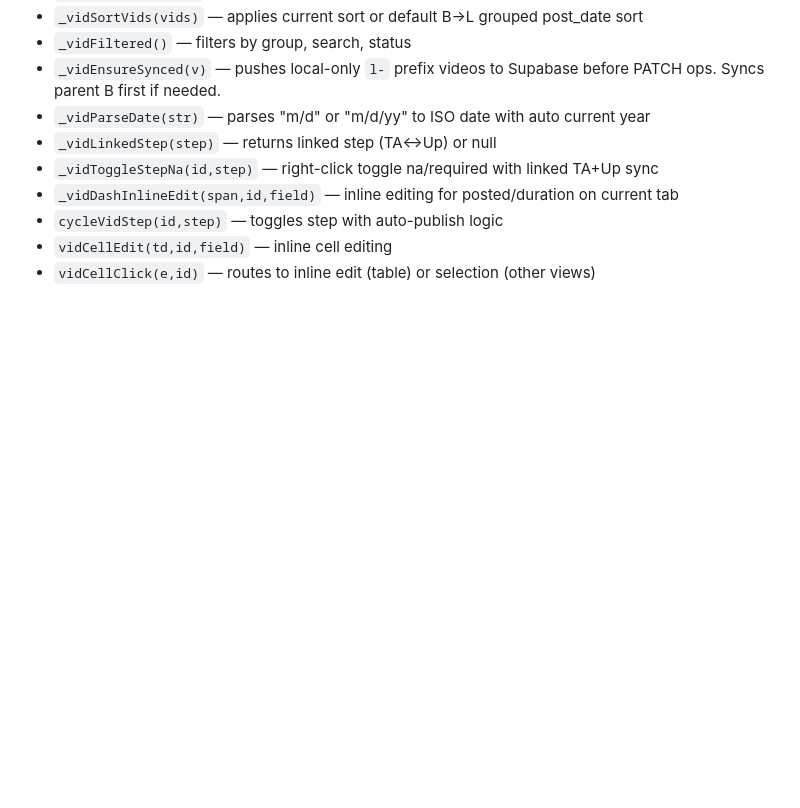
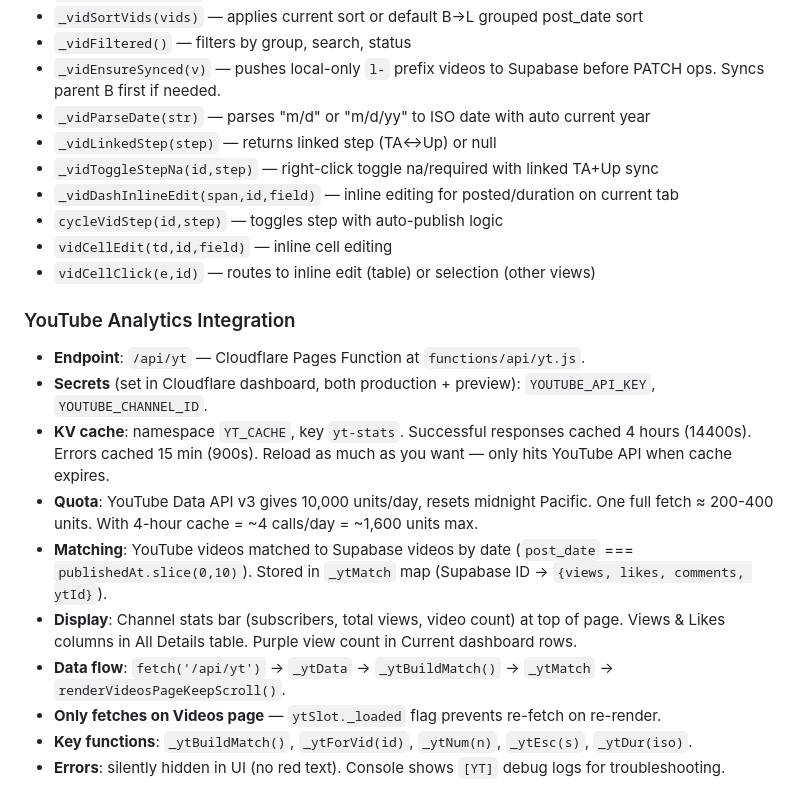
Before and after one commit to samc20-1764117/sams-dashboard, a Markdown page: rules/videos.md, the part around the change. Rendered like a GitHub page; blank space fills up the shorter version.

Commit message:
Auto-commit [May 12 15:08]

```diff
--- a/rules/videos.md
+++ b/rules/videos.md
@@ -79,3 +79,15 @@
 - `cycleVidStep(id,step)` — toggles step with auto-publish logic
 - `vidCellEdit(td,id,field)` — inline cell editing
 - `vidCellClick(e,id)` — routes to inline edit (table) or selection (other views)
+
+### YouTube Analytics Integration
+- **Endpoint**: `/api/yt` — Cloudflare Pages Function at `functions/api/yt.js`.
+- **Secrets** (set in Cloudflare dashboard, both production + preview): `YOUTUBE_API_KEY`, `YOUTUBE_CHANNEL_ID`.
+- **KV cache**: namespace `YT_CACHE`, key `yt-stats`. Successful responses cached 4 hours (14400s). Errors cached 15 min (900s). Reload as much as you want — only hits YouTube API when cache expires.
+- **Quota**: YouTube Data API v3 gives 10,000 units/day, resets midnight Pacific. One full fetch ≈ 200-400 units. With 4-hour cache = ~4 calls/day = ~1,600 units max.
+- **Matching**: YouTube videos matched to Supabase videos by date (`post_date` === `publishedAt.slice(0,10)`). Stored in `_ytMatch` map (Supabase ID → `{views, likes, comments, ytId}`).
+- **Display**: Channel stats bar (subscribers, total views, video count) at top of page. Views & Likes columns in All Details table. Purple view count in Current dashboard rows.
+- **Data flow**: `fetch('/api/yt')` → `_ytData` → `_ytBuildMatch()` → `_ytMatch` → `renderVideosPageKeepScroll()`.
+- **Only fetches on Videos page** — `ytSlot._loaded` flag prevents re-fetch on re-render.
+- **Key functions**: `_ytBuildMatch()`, `_ytForVid(id)`, `_ytNum(n)`, `_ytEsc(s)`, `_ytDur(iso)`.
+- **Errors**: silently hidden in UI (no red text). Console shows `[YT]` debug logs for troubleshooting.
```
